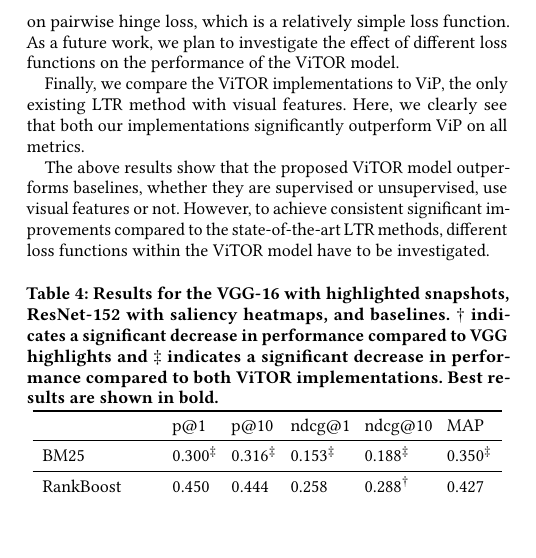
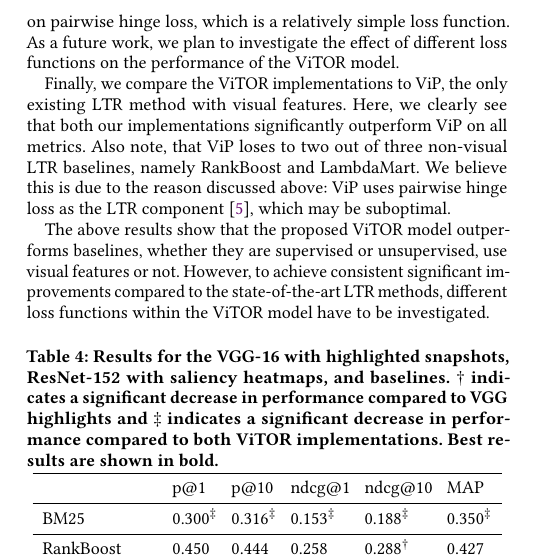
Before and after one commit to Braamling/Human-Saliency-on-Snapshots-in-Web-Relevance, a LaTeX paper (paper/www2019-visual-ltr.tex, which reads paper/cikm2018-visual-ltr-05.tex): part of one column of page 5 of 7, cut so that both start at the same text, the shorter picture padded with empty space. Compiled offline with pdfLaTeX.

Commit message:
Minor in results.

```diff
--- a/paper/cikm2018-visual-ltr-05.tex
+++ b/paper/cikm2018-visual-ltr-05.tex
@@ -102,6 +102,8 @@ As a future work, we plan to investigate the effect of different loss functions
 
 Finally, we compare the \modelname~implementations to ViP, the only existing \ac{LTR} method with visual features.
 Here, we clearly see that both our implementations significantly outperform ViP on all metrics.
+Also note, that ViP loses to two out of three non-visual \ac{LTR} baselines, namely RankBoost and LambdaMart.
+We believe this is due to the reason discussed above: ViP uses pairwise hinge loss as the \ac{LTR} component~\cite{fan2017learning}, which may be suboptimal.
 
 The above results show that the proposed \modelname{} model outperforms baselines, whether they are supervised or unsupervised, use visual features or not.
 However, to achieve consistent significant improvements compared to the state-of-the-art \ac{LTR} methods, different loss functions within the \modelname{} model have to be investigated.
```
